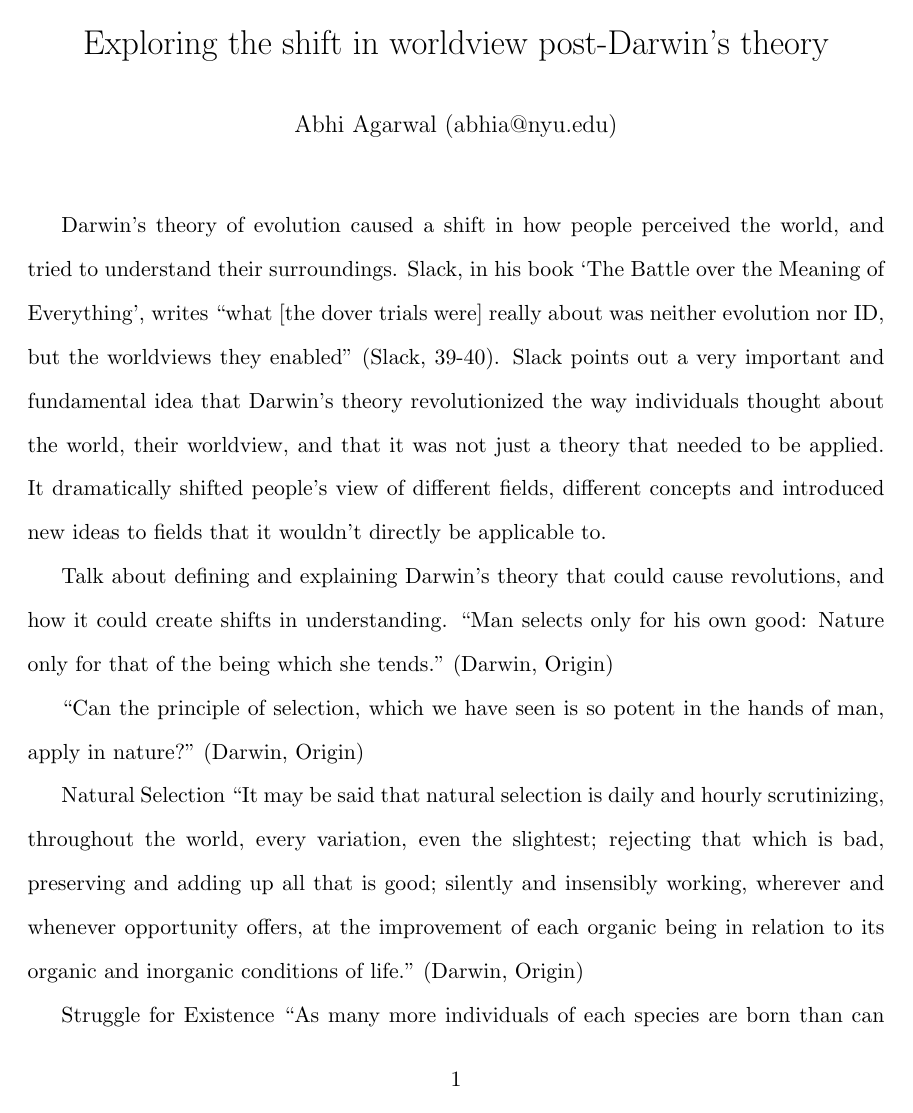
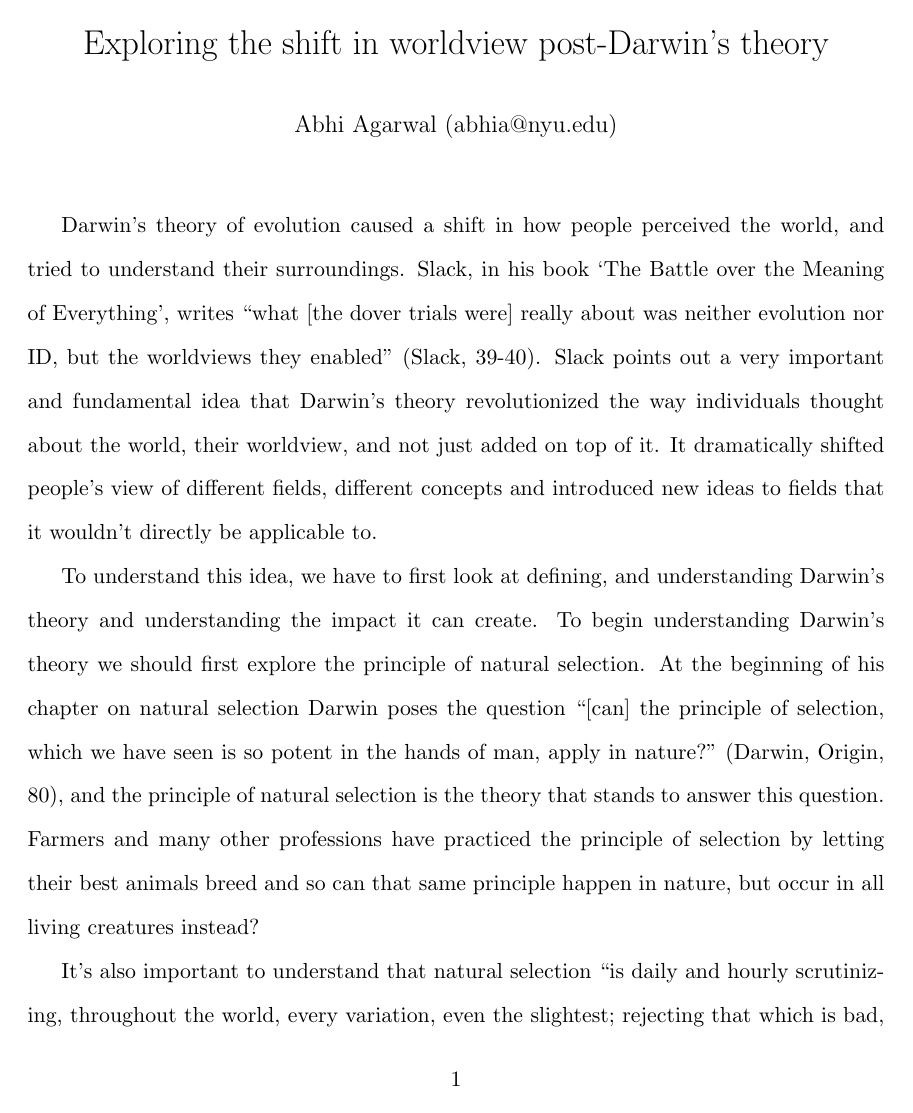
Before and after one commit to AbhiAgarwal/gallatin, a LaTeX document (Classes/The Darwinian Revolution/Essay3/Agarwal.tex): page 1 of 4. Compiled offline with pdfLaTeX.

Commit message:
Updating Darwin Essay

```diff
--- a/Classes/The Darwinian Revolution/Essay3/Agarwal.tex
+++ b/Classes/The Darwinian Revolution/Essay3/Agarwal.tex
@@ -32,30 +32,25 @@
 % https://www.goodreads.com/work/quotes/728232-the-descent-of-man
 % http://www.nytimes.com/1982/04/20/science/100-years-after-darwin-s-death-his-theory-still-evolves.html
 
-%%%%%%%%%%
+% Introduction
 
-\par Darwin's theory of evolution caused a shift in how people perceived the world, and tried to understand their surroundings. Slack, in his book `The Battle over the Meaning of Everything', writes ``what [the dover trials were] really about was neither evolution nor ID, but the worldviews they enabled" (Slack, 39-40). Slack points out a very important and fundamental idea that Darwin's theory revolutionized the way individuals thought about the world, their worldview, and that it was not just a theory that needed to be applied. It dramatically shifted people's view of different fields, different concepts and introduced new ideas to fields that it wouldn't directly be applicable to.
-
-%%%%%%%%%%
+\par Darwin's theory of evolution caused a shift in how people perceived the world, and tried to understand their surroundings. Slack, in his book `The Battle over the Meaning of Everything', writes ``what [the dover trials were] really about was neither evolution nor ID, but the worldviews they enabled" (Slack, 39-40). Slack points out a very important and fundamental idea that Darwin's theory revolutionized the way individuals thought about the world, their worldview, and not just added on top of it. It dramatically shifted people's view of different fields, different concepts and introduced new ideas to fields that it wouldn't directly be applicable to.
 
 % 1. EXPLAINING AND DEFINITION DARWIN'S THEORY OF EVOLUTION TO CREATE A BASE.
 
-\par Talk about defining and explaining Darwin's theory that could cause revolutions, and how it could create shifts in understanding.
-``Man selects only for his own good: Nature only for that of the being which she tends." (Darwin, Origin)
+\par To understand this idea, we have to first look at defining, and understanding Darwin's theory and understanding the impact it can create. To begin understanding Darwin's theory we should first explore the principle of natural selection. At the beginning of his chapter on natural selection Darwin poses the question ``[can] the principle of selection, which we have seen is so potent in the hands of man, apply in nature?" (Darwin, Origin, 80), and the principle of natural selection is the theory that stands to answer this question. Farmers and many other professions have practiced the principle of selection by letting their best animals breed and so can that same principle happen in nature, but occur in all living creatures instead?
 
-``Can the principle of selection, which we have seen is so potent in the hands of man, apply in nature?" (Darwin, Origin)
+\par It's also important to understand that natural selection ``is daily and hourly scrutinizing, throughout the world, every variation, even the slightest; rejecting that which is bad, preserving and adding up all that is good; silently and insensibly working, wherever and whenever opportunity offers, at the improvement of each organic being in relation to its organic and inorganic conditions of life." (Darwin, Origin)
 
-\par Natural Selection ``It may be said that natural selection is daily and hourly scrutinizing, throughout the world, every variation, even the slightest; rejecting that which is bad, preserving and adding up all that is good; silently and insensibly working, wherever and whenever opportunity offers, at the improvement of each organic being in relation to its organic and inorganic conditions of life." (Darwin, Origin)
+``Man selects only for his own good: Nature only for that of the being which she tends." (Darwin, Origin, 468)
 
 \par Struggle for Existence ``As many more individuals of each species are born than can possibly survive; and as, consequently, there is a frequently recurring struggle for existence, it follows that any being, if it vary however slightly in any manner profitable to itself, under the complex and sometimes varying conditions of life, will have a better chance of surviving, and thus be naturally selected. From the strong principle of inheritance, any selected variety will tend to propagate its new and modified form." (Darwin, Origin)
 
 \par ``Owing to this struggle for life, any variation, however slight and from whatever cause proceeding, if it be in any degree profitable to an individual of any species, in its infinitely complex relationship to other organic beings and to external nature, will tend to the preservation of that individual, and will generally be inherited by its offspring" (Darwin, Origin).
 
-%%%%%%%%%%
-
-%%%%%%%%%%
-
 % OPINIONS ON DEFINITION OF EVOLUTION
+% 1. PRESENT DEFINITIONS OF HOW SLACK & PAGEL VIEW HIS THEORY OF EVOLUTION
+% 2. HOW THEY BOTH DEFINED EVOLUTION, OR NATURAL SELECTION.
 
 \par Moreover, another interesting observation is that different people who have written about theories involving Darwin's theory have different views of defining natural selection or the theory of evolution. This is interesting to observe as it depicts the ways these authors have thought about these theories, and applied it in their own ways. The theory of evolution involves a lot of different components to it, and in order to understand the worldview that is represented by the author's theories it is important to note how they portray it. Different individuals form different opinions on the theory given their personal assumptions beforehand, and also mould it to apply to their topic.
 
```
Also changed, not shown: Classes/The Darwinian Revolution/Essay3/Agarwal.pdf, Classes/The Darwinian Revolution/Essay3/Agarwal.tex (13 more changed lines), 2 other files.
